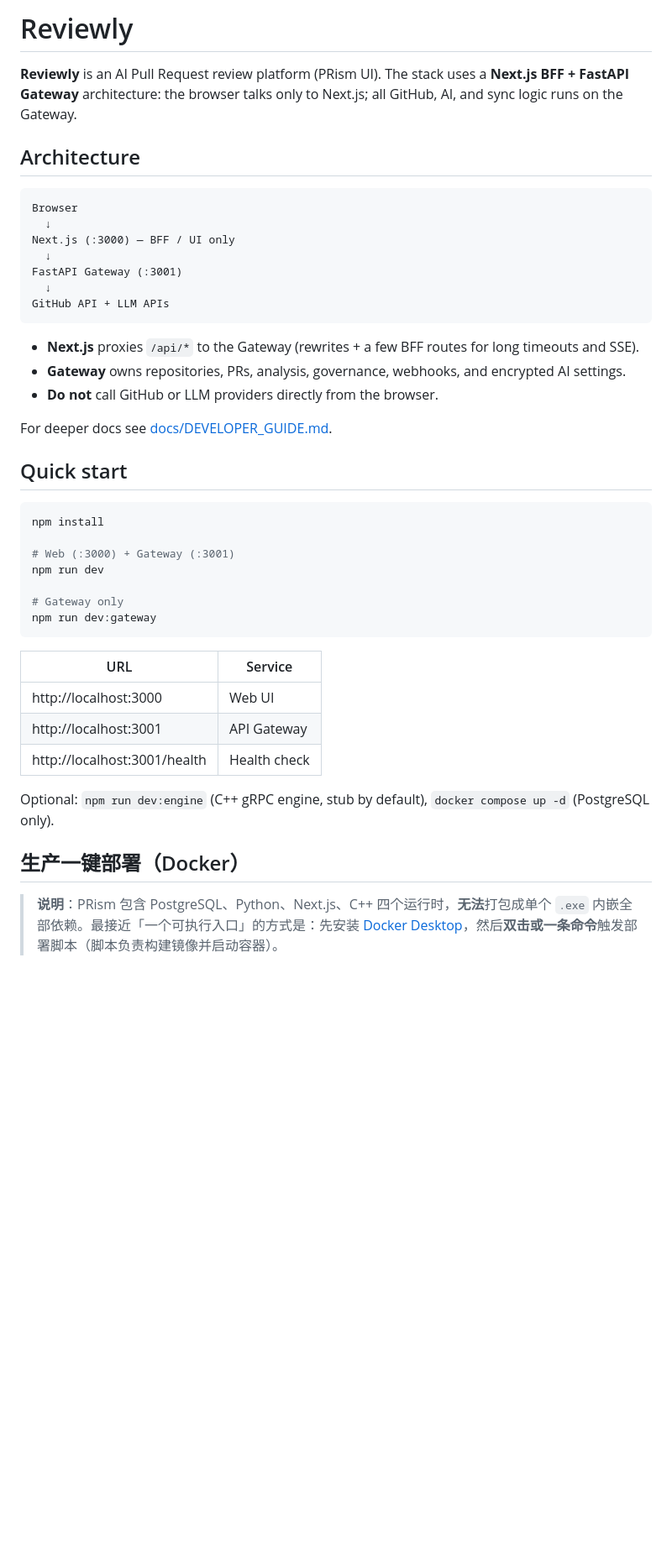
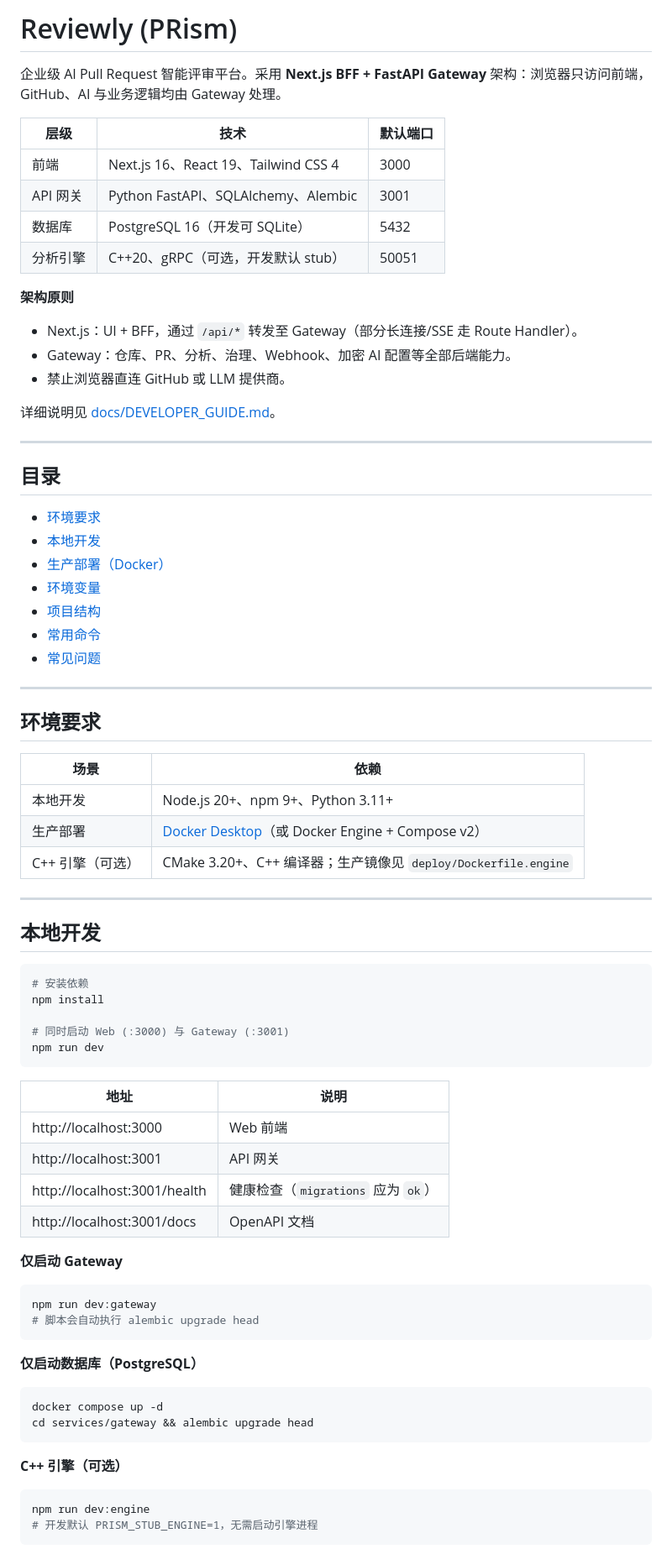
Before and after one commit to wmxwmxwmxwmxwmx/Reviewly, a Markdown page: README.md, the part around one of its changes. Shown at 84% size. Drawn GitHub-style; blank space fills up the shorter version.

````diff
--- a/README.md
+++ b/README.md
@@ -1,46 +1,81 @@
-# Reviewly
+# Reviewly (PRism)
 
-**Reviewly** is an AI Pull Request review platform (PRism UI). The stack uses a **Next.js BFF + FastAPI Gateway** architecture: the browser talks only to Next.js; all GitHub, AI, and sync logic runs on the Gateway.
+企业级 AI Pull Request 智能评审平台。采用 **Next.js BFF + FastAPI Gateway** 架构：浏览器只访问前端，GitHub、AI 与业务逻辑均由 Gateway 处理。
 
-## Architecture
+| 层级 | 技术 | 默认端口 |
+|------|------|----------|
+| 前端 | Next.js 16、React 19、Tailwind CSS 4 | 3000 |
+| API 网关 | Python FastAPI、SQLAlchemy、Alembic | 3001 |
+| 数据库 | PostgreSQL 16（开发可 SQLite） | 5432 |
+| 分析引擎 | C++20、gRPC（可选，开发默认 stub） | 50051 |
 
-```
-Browser
-  ↓
-Next.js (:3000) — BFF / UI only
-  ↓
-FastAPI Gateway (:3001)
-  ↓
-GitHub API + LLM APIs
+**架构原则**
+
+- Next.js：UI + BFF，通过 `/api/*` 转发至 Gateway（部分长连接/SSE 走 Route Handler）。
+- Gateway：仓库、PR、分析、治理、Webhook、加密 AI 配置等全部后端能力。
+- 禁止浏览器直连 GitHub 或 LLM 提供商。
+
+详细说明见 [docs/DEVELOPER_GUIDE.md](docs/DEVELOPER_GUIDE.md)。
+
+---
+
+## 目录
+
+- [环境要求](#环境要求)
+- [本地开发](#本地开发)
+- [生产部署（Docker）](#生产部署docker)
+- [环境变量](#环境变量)
+- [项目结构](#项目结构)
+- [常用命令](#常用命令)
+- [常见问题](#常见问题)
+
+---
+
+## 环境要求
+
+| 场景 | 依赖 |
+|------|------|
+| 本地开发 | Node.js 20+、npm 9+、Python 3.11+ |
+| 生产部署 | [Docker Desktop](https://www.docker.com/products/docker-desktop/)（或 Docker Engine + Compose v2） |
+| C++ 引擎（可选） | CMake 3.20+、C++ 编译器；生产镜像见 `deploy/Dockerfile.engine` |
+
+---
+
+## 本地开发
+
+```bash
+# 安装依赖
+npm install
+
+# 同时启动 Web (:3000) 与 Gateway (:3001)
+npm run dev
 ```
 
-- **Next.js** proxies `/api/*` to the Gateway (rewrites + a few BFF routes for long timeouts and SSE).
-- **Gateway** owns repositories, PRs, analysis, governance, webhooks, and encrypted AI settings.
-- **Do not** call GitHub or LLM providers directly from the browser.
+| 地址 | 说明 |
+|------|------|
+| http://localhost:3000 | Web 前端 |
+| http://localhost:3001 | API 网关 |
+| http://localhost:3001/health | 健康检查（`migrations` 应为 `ok`） |
+| http://localhost:3001/docs | OpenAPI 文档 |
 
-For deeper docs see [docs/DEVELOPER_GUIDE.md](docs/DEVELOPER_GUIDE.md).
-
-## Quick start
+**仅启动 Gateway**
 
 ```bash
-npm install
-
-# Web (:3000) + Gateway (:3001)
-npm run dev
-
-# Gateway only
 npm run dev:gateway
+# 脚本会自动执行 alembic upgrade head
 ```
 
-| URL | Service |
-|-----|---------|
-| http://localhost:3000 | Web UI |
-| http://localhost:3001 | API Gateway |
-| http://localhost:3001/health | Health check |
+**仅启动数据库（PostgreSQL）**
 
-Optional: `npm run dev:engine` (C++ gRPC engine, stub by default), `docker compose up -d` (PostgreSQL only).
+```bash
+docker compose up -d
+cd services/gateway && alembic upgrade head
+```
 
-## 生产一键部署（Docker）
+**C++ 引擎（可选）**
 
-> **说明**：PRism 包含 PostgreSQL、Python、Next.js、C++ 四个运行时，**无法**打包成单个 `.exe` 内嵌全部依赖。最接近「一个可执行入口」的方式是：先安装 [Docker Desktop](https://www.docker.com/products/docker-desktop/)，然后**双击或一条命令**触发部署脚本（脚本负责构建镜像并启动容器）。
+```bash
+npm run dev:engine
+# 开发默认 PRISM_STUB_ENGINE=1，无需启动引擎进程
+```
 
````
Also changed, not shown: other parts of README.md (+126 -58 lines).
